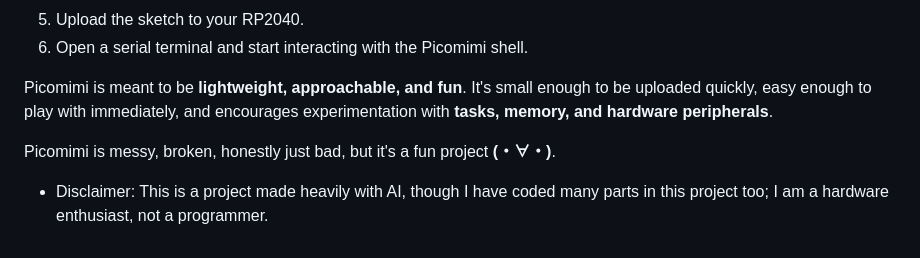
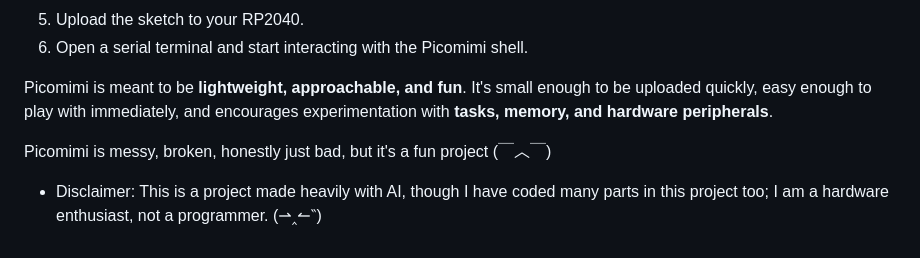
Before and after one commit to MilkmanAbi/Picomimi, a Markdown page: README.md, the part around the change printed below. Rendered like a GitHub page.

```diff
--- a/README.md
+++ b/README.md
@@ -68,5 +68,5 @@ To compile and upload Picomimi using the **Arduino IDE**, make sure you have the
 
 Picomimi is meant to be **lightweight, approachable, and fun**. It's small enough to be uploaded quickly, easy enough to play with immediately, and encourages experimentation with **tasks, memory, and hardware peripherals**.
 
-Picomimi is messy, broken, honestly just bad, but it's a fun project **(・∀・)**.
-- Disclaimer: This is a project made heavily with AI, though I have coded many parts in this project too; I am a hardware enthusiast, not a programmer.
+Picomimi is messy, broken, honestly just bad, but it's a fun project (￣︿￣)
+- Disclaimer: This is a project made heavily with AI, though I have coded many parts in this project too; I am a hardware enthusiast, not a programmer. (⇀‸↼‶)
```
Also changed, not shown: other parts of README.md (+1 -1 lines).
